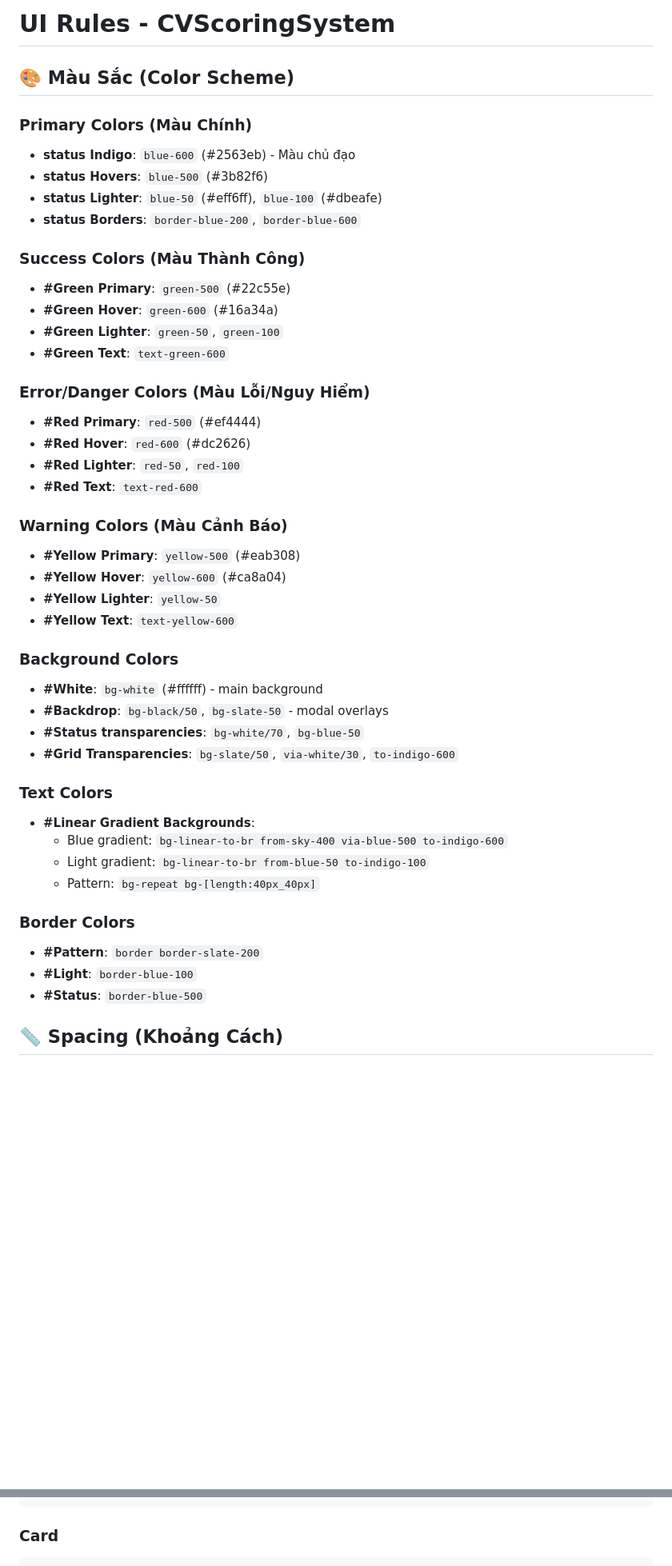
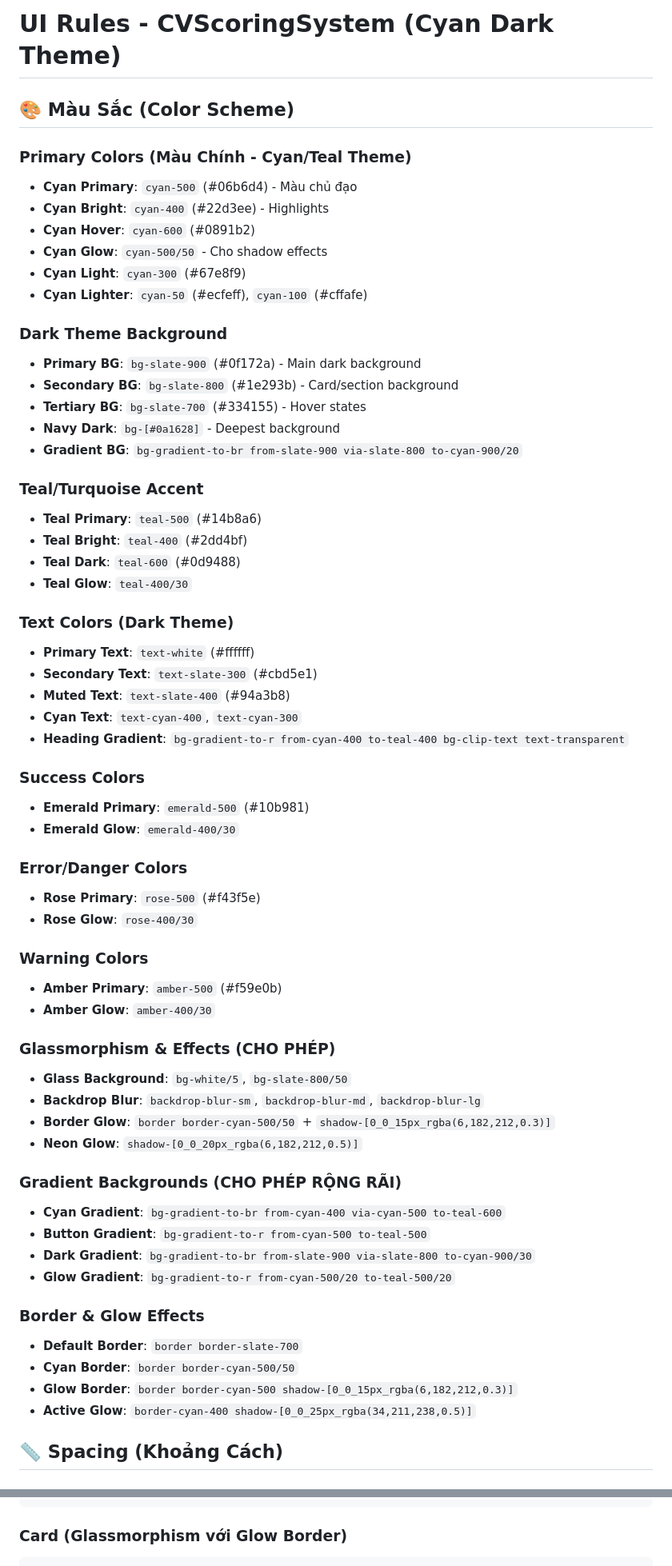
Before and after one commit to Nghiax295/CV_Scoring_System, a Markdown page: UI_RULES.md, 2 parts joined by grey strips. Shown at 80% size. Drawn GitHub-style; blank space fills up the shorter version.

Commit message:
Update UI_RULES to dark cyan theme with glassmorphism and glow effects

````diff
--- a/UI_RULES.md
+++ b/UI_RULES.md
@@ -1,47 +1,74 @@
-# UI Rules - CVScoringSystem
+# UI Rules - CVScoringSystem (Cyan Dark Theme)
 
 ## 🎨 Màu Sắc (Color Scheme)
 
-### Primary Colors (Màu Chính)
-- **status Indigo**: `blue-600` (#2563eb) - Màu chủ đạo
-- **status Hovers**: `blue-500` (#3b82f6)
-- **status Lighter**: `blue-50` (#eff6ff), `blue-100` (#dbeafe)
-- **status Borders**: `border-blue-200`, `border-blue-600`
+### Primary Colors (Màu Chính - Cyan/Teal Theme)
 
-### Success Colors (Màu Thành Công)
-- **#Green Primary**: `green-500` (#22c55e)
-- **#Green Hover**: `green-600` (#16a34a)
-- **#Green Lighter**: `green-50`, `green-100`
-- **#Green Text**: `text-green-600`
+- **Cyan Primary**: `cyan-500` (#06b6d4) - Màu chủ đạo
+- **Cyan Bright**: `cyan-400` (#22d3ee) - Highlights
+- **Cyan Hover**: `cyan-600` (#0891b2)
+- **Cyan Glow**: `cyan-500/50` - Cho shadow effects
+- **Cyan Light**: `cyan-300` (#67e8f9)
+- **Cyan Lighter**: `cyan-50` (#ecfeff), `cyan-100` (#cffafe)
 
-### Error/Danger Colors (Màu Lỗi/Nguy Hiểm)
-- **#Red Primary**: `red-500` (#ef4444)
-- **#Red Hover**: `red-600` (#dc2626)
-- **#Red Lighter**: `red-50`, `red-100`
-- **#Red Text**: `text-red-600`
+### Dark Theme Background
 
-### Warning Colors (Màu Cảnh Báo)
-- **#Yellow Primary**: `yellow-500` (#eab308)
-- **#Yellow Hover**: `yellow-600` (#ca8a04)
-- **#Yellow Lighter**: `yellow-50`
-- **#Yellow Text**: `text-yellow-600`
+- **Primary BG**: `bg-slate-900` (#0f172a) - Main dark background
+- **Secondary BG**: `bg-slate-800` (#1e293b) - Card/section background
+- **Tertiary BG**: `bg-slate-700` (#334155) - Hover states
+- **Navy Dark**: `bg-[#0a1628]` - Deepest background
+- **Gradient BG**: `bg-gradient-to-br from-slate-900 via-slate-800 to-cyan-900/20`
 
-### Background Colors
-- **#White**: `bg-white` (#ffffff) - main background
-- **#Backdrop**: `bg-black/50`, `bg-slate-50` - modal overlays
-- **#Status transparencies**: `bg-white/70`, `bg-blue-50`
-- **#Grid Transparencies**: `bg-slate/50`, `via-white/30`, `to-indigo-600`
+### Teal/Turquoise Accent
 
-### Text Colors
-- **#Linear Gradient Backgrounds**:
-  - Blue gradient: `bg-linear-to-br from-sky-400 via-blue-500 to-indigo-600`
-  - Light gradient: `bg-linear-to-br from-blue-50 to-indigo-100`
-  - Pattern: `bg-repeat bg-[length:40px_40px]`
+- **Teal Primary**: `teal-500` (#14b8a6)
+- **Teal Bright**: `teal-400` (#2dd4bf)
+- **Teal Dark**: `teal-600` (#0d9488)
+- **Teal Glow**: `teal-400/30`
 
-### Border Colors
-- **#Pattern**: `border border-slate-200`
-- **#Light**: `border-blue-100`
-- **#Status**: `border-blue-500`
+### Text Colors (Dark Theme)
+
+- **Primary Text**: `text-white` (#ffffff)
+- **Secondary Text**: `text-slate-300` (#cbd5e1)
+- **Muted Text**: `text-slate-400` (#94a3b8)
+- **Cyan Text**: `text-cyan-400`, `text-cyan-300`
+- **Heading Gradient**: `bg-gradient-to-r from-cyan-400 to-teal-400 bg-clip-text text-transparent`
+
+### Success Colors
+
+- **Emerald Primary**: `emerald-500` (#10b981)
+- **Emerald Glow**: `emerald-400/30`
+
+### Error/Danger Colors
+
+- **Rose Primary**: `rose-500` (#f43f5e)
+- **Rose Glow**: `rose-400/30`
+
+### Warning Colors
+
+- **Amber Primary**: `amber-500` (#f59e0b)
+- **Amber Glow**: `amber-400/30`
+
+### Glassmorphism & Effects (CHO PHÉP)
+
+- **Glass Background**: `bg-white/5`, `bg-slate-800/50`
+- **Backdrop Blur**: `backdrop-blur-sm`, `backdrop-blur-md`, `backdrop-blur-lg`
+- **Border Glow**: `border border-cyan-500/50` + `shadow-[0_0_15px_rgba(6,182,212,0.3)]`
+- **Neon Glow**: `shadow-[0_0_20px_rgba(6,182,212,0.5)]`
+
+### Gradient Backgrounds (CHO PHÉP RỘNG RÃI)
+
+- **Cyan Gradient**: `bg-gradient-to-br from-cyan-400 via-cyan-500 to-teal-600`
+- **Button Gradient**: `bg-gradient-to-r from-cyan-500 to-teal-500`
+- **Dark Gradient**: `bg-gradient-to-br from-slate-900 via-slate-800 to-cyan-900/30`
+- **Glow Gradient**: `bg-gradient-to-r from-cyan-500/20 to-teal-500/20`
+
+### Border & Glow Effects
+
+- **Default Border**: `border border-slate-700`
+- **Cyan Border**: `border border-cyan-500/50`
+- **Glow Border**: `border border-cyan-500 shadow-[0_0_15px_rgba(6,182,212,0.3)]`
+- **Active Glow**: `border-cyan-400 shadow-[0_0_25px_rgba(34,211,238,0.5)]`
 
 ## 📏 Spacing (Khoảng Cách)
 
@@ -182,5 +259,6 @@ FONT_CONFIG = {
 </button>
 ```
 
-### Card
+### Card (Glassmorphism với Glow Border)
+
 ```html
````
Also changed, not shown: other parts of UI_RULES.md (+198 -57 lines).
